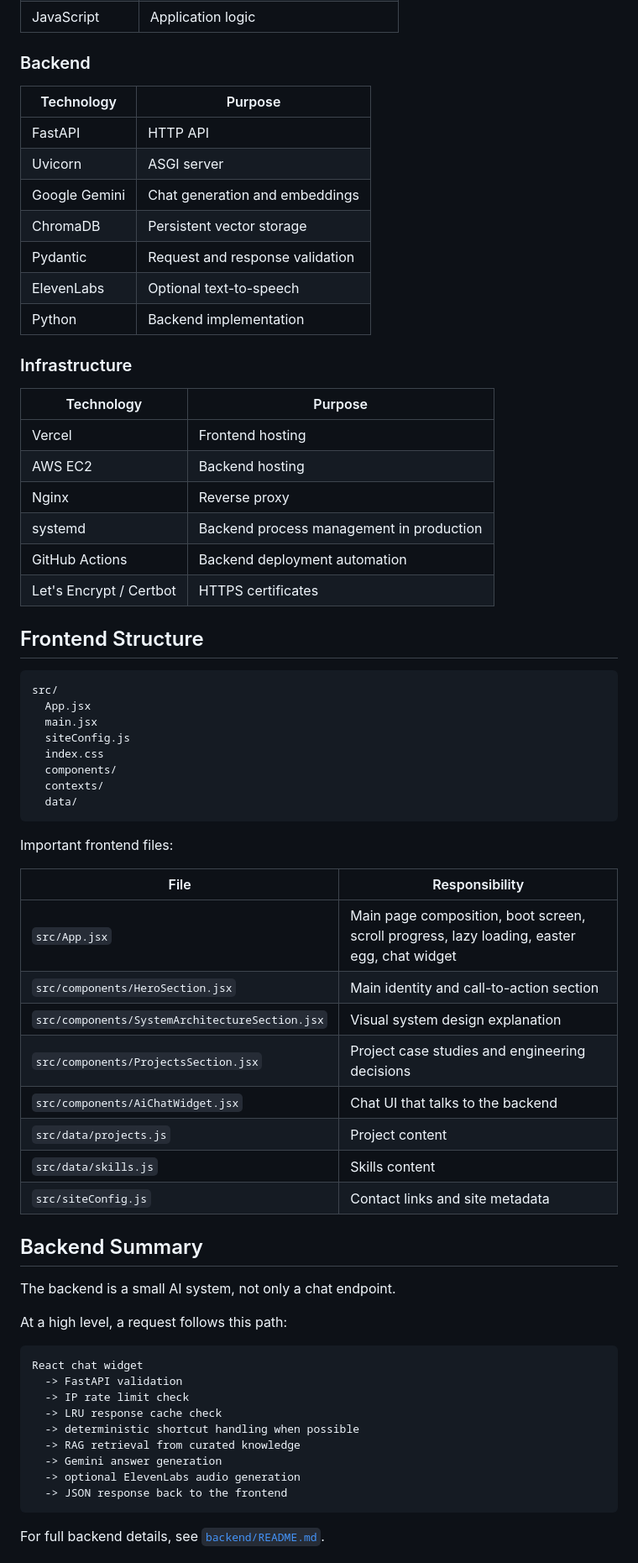
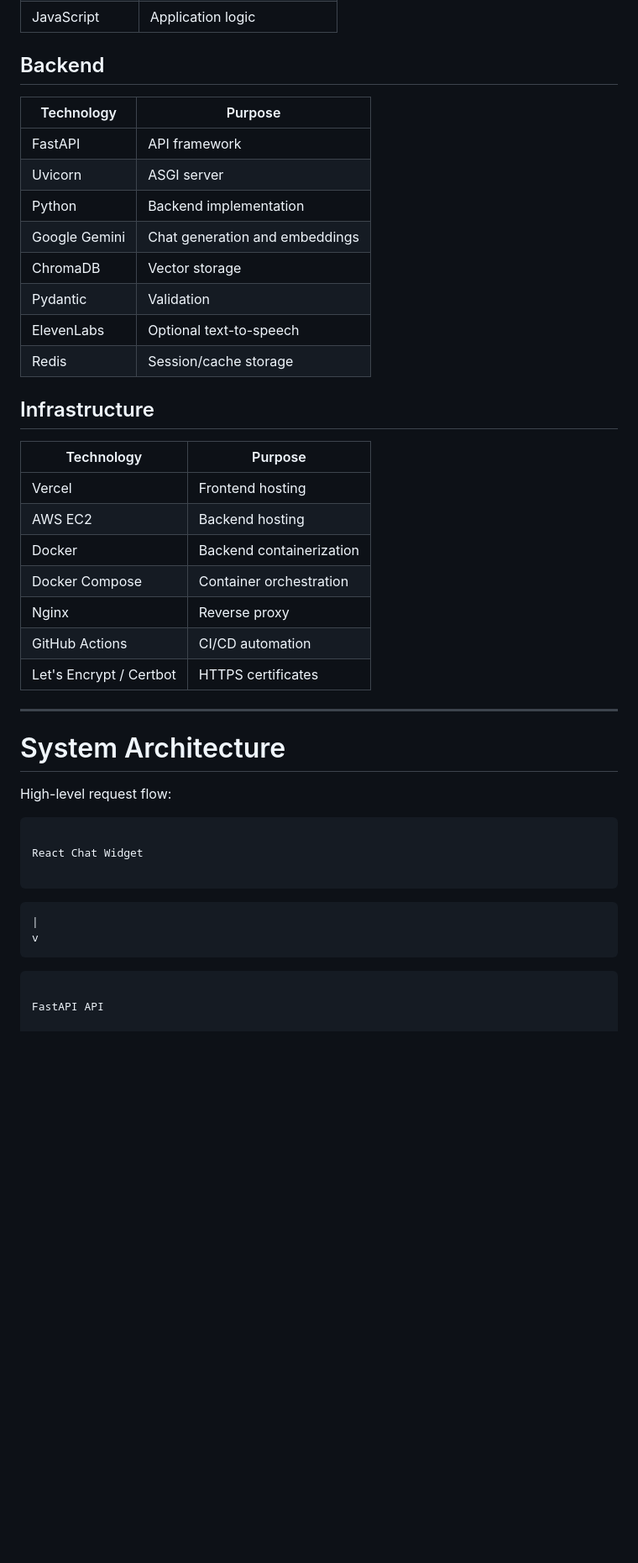
Before and after one commit to AkashTomy174/portfolio2, a Markdown page: README.md, the part around one of its changes. Shown at 84% size. Rendered like a GitHub page; blank space fills up the shorter version.

````diff
--- a/README.md
+++ b/README.md
@@ -31,71 +72,47 @@ The application has two main parts:
 | JavaScript | Application logic |
 
-### Backend
+
+## Backend
 
 | Technology | Purpose |
-| --- | --- |
-| FastAPI | HTTP API |
+|-|-|
+| FastAPI | API framework |
 | Uvicorn | ASGI server |
+| Python | Backend implementation |
 | Google Gemini | Chat generation and embeddings |
-| ChromaDB | Persistent vector storage |
-| Pydantic | Request and response validation |
+| ChromaDB | Vector storage |
+| Pydantic | Validation |
 | ElevenLabs | Optional text-to-speech |
-| Python | Backend implementation |
+| Redis | Session/cache storage |
 
-### Infrastructure
+
+## Infrastructure
 
 | Technology | Purpose |
-| --- | --- |
+|-|-|
 | Vercel | Frontend hosting |
 | AWS EC2 | Backend hosting |
+| Docker | Backend containerization |
+| Docker Compose | Container orchestration |
 | Nginx | Reverse proxy |
-| systemd | Backend process management in production |
-| GitHub Actions | Backend deployment automation |
+| GitHub Actions | CI/CD automation |
 | Let's Encrypt / Certbot | HTTPS certificates |
 
-## Frontend Structure
 
-```text
-src/
-  App.jsx
-  main.jsx
-  siteConfig.js
-  index.css
-  components/
-  contexts/
-  data/
+---
+
+# System Architecture
+
+High-level request flow:
+
 ```
 
-Important frontend files:
+React Chat Widget
 
-| File | Responsibility |
-| --- | --- |
-| `src/App.jsx` | Main page composition, boot screen, scroll progress, lazy loading, easter egg, chat widget |
-| `src/components/HeroSection.jsx` | Main identity and call-to-action section |
-| `src/components/SystemArchitectureSection.jsx` | Visual system design explanation |
-| `src/components/ProjectsSection.jsx` | Project case studies and engineering decisions |
-| `src/components/AiChatWidget.jsx` | Chat UI that talks to the backend |
-| `src/data/projects.js` | Project content |
-| `src/data/skills.js` | Skills content |
-| `src/siteConfig.js` | Contact links and site metadata |
-
-## Backend Summary
-
-The backend is a small AI system, not only a chat endpoint.
-
-At a high level, a request follows this path:
-
-```text
-React chat widget
-  -> FastAPI validation
-  -> IP rate limit check
-  -> LRU response cache check
-  -> deterministic shortcut handling when possible
-  -> RAG retrieval from curated knowledge
-  -> Gemini answer generation
-  -> optional ElevenLabs audio generation
-  -> JSON response back to the frontend
+```
+    |
+    v
 ```
 
-For full backend details, see [`backend/README.md`](backend/README.md).
+FastAPI API
 
````
Also changed, not shown: other parts of README.md (+555 -117 lines).
